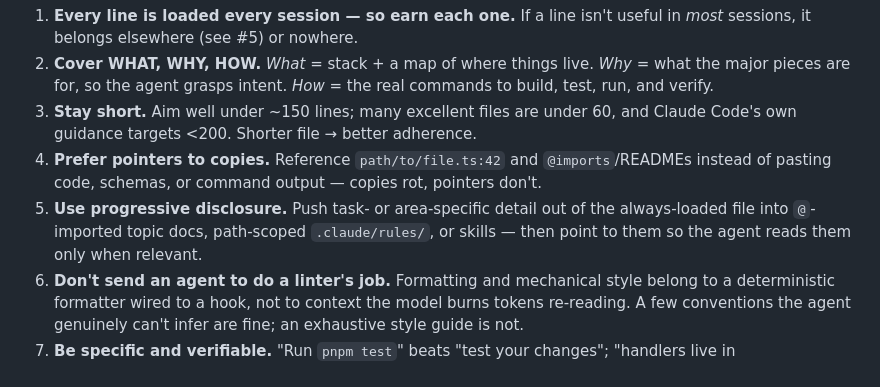
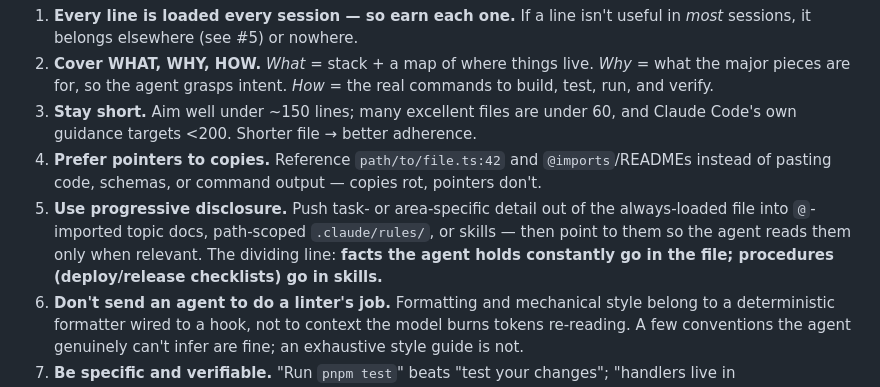
Before and after one commit to ytil/skills, a Markdown page: skills/agents-md/SKILL.md, the part around the change. GitHub-like rendering.

Commit message:
agents-md: sharpen progressive disclosure with facts-vs-procedures rule
Co-Authored-By: Claude Opus 4.8 <noreply@anthropic.com>

```diff
--- a/skills/agents-md/SKILL.md
+++ b/skills/agents-md/SKILL.md
@@ -17,7 +17,7 @@ The shared core for both writing and reviewing. Each is a line you should be abl
 2. **Cover WHAT, WHY, HOW.** _What_ = stack + a map of where things live. _Why_ = what the major pieces are for, so the agent grasps intent. _How_ = the real commands to build, test, run, and verify.
 3. **Stay short.** Aim well under ~150 lines; many excellent files are under 60, and Claude Code's own guidance targets <200. Shorter file → better adherence.
 4. **Prefer pointers to copies.** Reference `path/to/file.ts:42` and `@imports`/READMEs instead of pasting code, schemas, or command output — copies rot, pointers don't.
-5. **Use progressive disclosure.** Push task- or area-specific detail out of the always-loaded file into `@`-imported topic docs, path-scoped `.claude/rules/`, or skills — then point to them so the agent reads them only when relevant.
+5. **Use progressive disclosure.** Push task- or area-specific detail out of the always-loaded file into `@`-imported topic docs, path-scoped `.claude/rules/`, or skills — then point to them so the agent reads them only when relevant. The dividing line: **facts the agent holds constantly go in the file; procedures (deploy/release checklists) go in skills.**
 6. **Don't send an agent to do a linter's job.** Formatting and mechanical style belong to a deterministic formatter wired to a hook, not to context the model burns tokens re-reading. A few conventions the agent genuinely can't infer are fine; an exhaustive style guide is not.
 7. **Be specific and verifiable.** "Run `pnpm test`" beats "test your changes"; "handlers live in `src/api/handlers/`" beats "keep files organized." Vague instructions get ignored.
 8. **No contradictions.** When two lines (or a root and a nested file) conflict, the agent picks one arbitrarily. Reconcile them.
```
